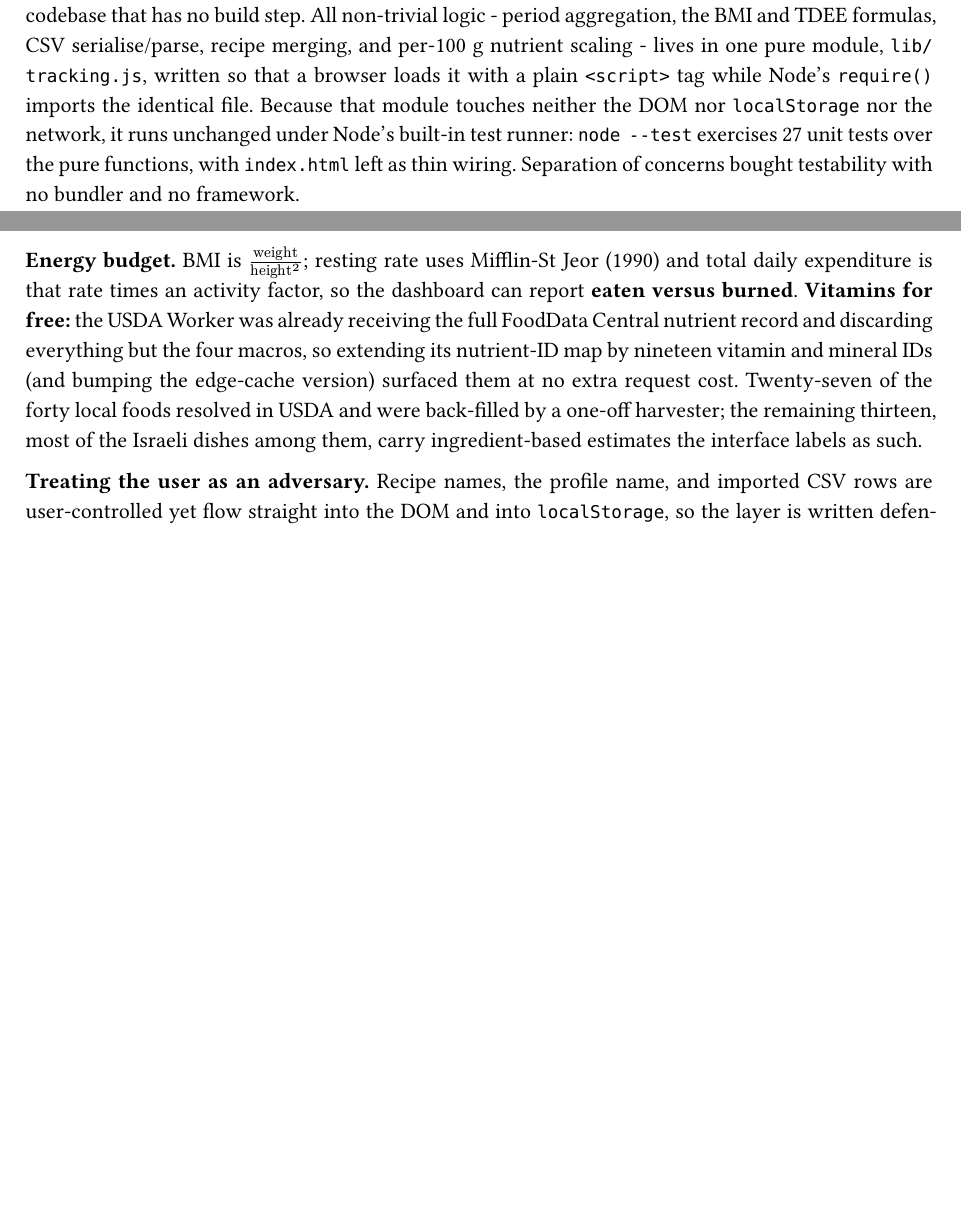
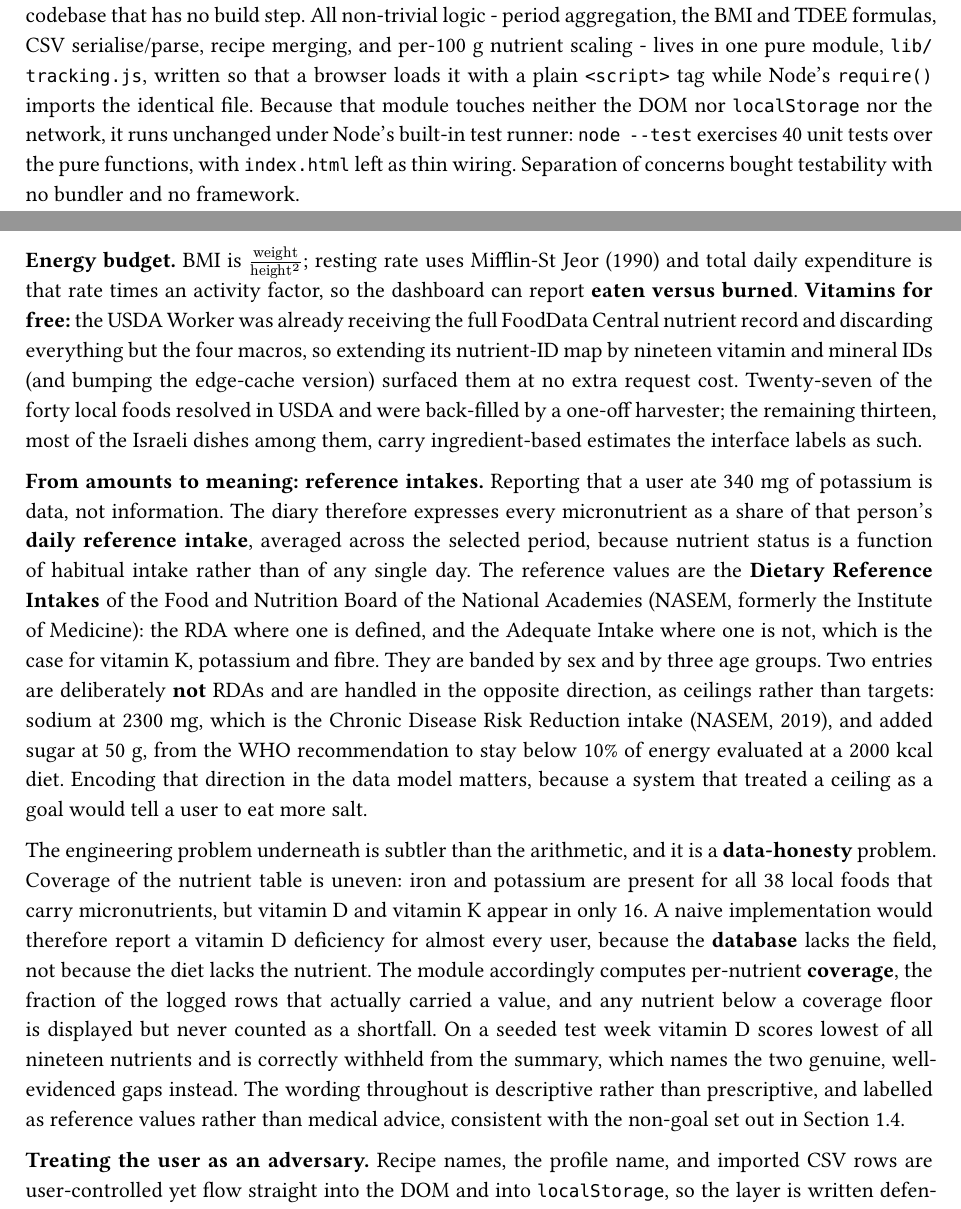
Before and after one commit to raz-dv-ee/CalEyeZ, a Typst document (proj-book/caleyez_book.typ): two parts of pages 49 and 50 of 81 before the commit and two parts of pages 49 and 50 of 82 after it, joined at a grey line, cut so that both start at the same text, the shorter picture padded with empty space. Compiled offline with Typst 0.15.

Commit message:
Book: document the reference-intake layer and where its numbers come from
Adds two paragraphs to the Application Layer section. The first states the provenance of the
micronutrient reference values, so the claim is citable rather than asserted: NASEM Dietary
Reference Intakes (RDA where defined, Adequate Intake for vitamin K, potassium and fibre),
with sodium 2300 mg identified as the NASEM 2019 Chronic Disease Risk Reduction intake and
added sugar 50 g as the WHO under-10%-of-energy guideline. Both are ceilings, not targets, and
the text explains why encoding that direction matters: a system that treated a ceiling as a
goal would advise a user to eat more salt.

The second paragraph covers the data-honesty problem, which is the more interesting engineering
result. Nutrient coverage in the food table is uneven (iron and potassium in all 38 foods,
vitamin D and vitamin K in 16), so a naive implementation would report a vitamin D deficiency
for nearly every user because the database lacks the field rather than the diet lacking the
nutrient. Per-nutrient coverage is computed and thin nutrients are shown but never counted as a
shortfall, demonstrated on a seeded week where vitamin D scores lowest yet is correctly withheld.

Also corrects the unit-test count from 27 to 40.

```diff
--- a/proj-book/caleyez_book.typ
+++ b/proj-book/caleyez_book.typ
@@ -2110,7 +2110,7 @@ formulas, CSV serialise/parse, recipe merging, and per-100 g nutrient scaling -
 module, `lib/tracking.js`, written so that a browser loads it with a plain `<script>` tag while
 Node's `require()` imports the identical file. Because that module touches neither the DOM nor
 `localStorage` nor the network, it runs unchanged under Node's built-in test runner: `node --test`
-exercises 27 unit tests over the pure functions, with `index.html` left as thin wiring. Separation
+exercises 40 unit tests over the pure functions, with `index.html` left as thin wiring. Separation
 of concerns bought testability with no bundler and no framework.
 
 *Energy budget.* BMI is $"weight" / "height"^2$; resting rate uses Mifflin-St Jeor (1990) and total
@@ -2121,6 +2121,31 @@ vitamin and mineral IDs (and bumping the edge-cache version) surfaced them at no
 Twenty-seven of the forty local foods resolved in USDA and were back-filled by a one-off harvester;
 the remaining thirteen, most of the Israeli dishes among them, carry ingredient-based estimates the
 interface labels as such.
+
+*From amounts to meaning: reference intakes.* Reporting that a user ate 340 mg of potassium is data,
+not information. The diary therefore expresses every micronutrient as a share of that person's
+*daily reference intake*, averaged across the selected period, because nutrient status is a function
+of habitual intake rather than of any single day. The reference values are the *Dietary Reference
+Intakes* of the Food and Nutrition Board of the National Academies (NASEM, formerly the Institute of
+Medicine): the RDA where one is defined, and the Adequate Intake where one is not, which is the case
+for vitamin K, potassium and fibre. They are banded by sex and by three age groups. Two entries are
+deliberately *not* RDAs and are handled in the opposite direction, as ceilings rather than targets:
+sodium at 2300 mg, which is the Chronic Disease Risk Reduction intake (NASEM, 2019), and added sugar
+at 50 g, from the WHO recommendation to stay below 10% of energy evaluated at a 2000 kcal diet.
+Encoding that direction in the data model matters, because a system that treated a ceiling as a goal
+would tell a user to eat more salt.
+
+The engineering problem underneath is subtler than the arithmetic, and it is a *data-honesty*
+problem. Coverage of the nutrient table is uneven: iron and potassium are present for all 38 local
+foods that carry micronutrients, but vitamin D and vitamin K appear in only 16. A naive
+implementation would therefore report a vitamin D deficiency for almost every user, because the
+*database* lacks the field, not because the diet lacks the nutrient. The module accordingly computes
+per-nutrient *coverage*, the fraction of the logged rows that actually carried a value, and any
+nutrient below a coverage floor is displayed but never counted as a shortfall. On a seeded test week
+vitamin D scores lowest of all nineteen nutrients and is correctly withheld from the summary, which
+names the two genuine, well-evidenced gaps instead. The wording throughout is descriptive rather
+than prescriptive, and labelled as reference values rather than medical advice, consistent with the
+non-goal set out in Section 1.4.
 
 *Treating the user as an adversary.* Recipe names, the profile name, and imported CSV rows are
 user-controlled yet flow straight into the DOM and into `localStorage`, so the layer is written
```
Also changed, not shown: 1 other file.
